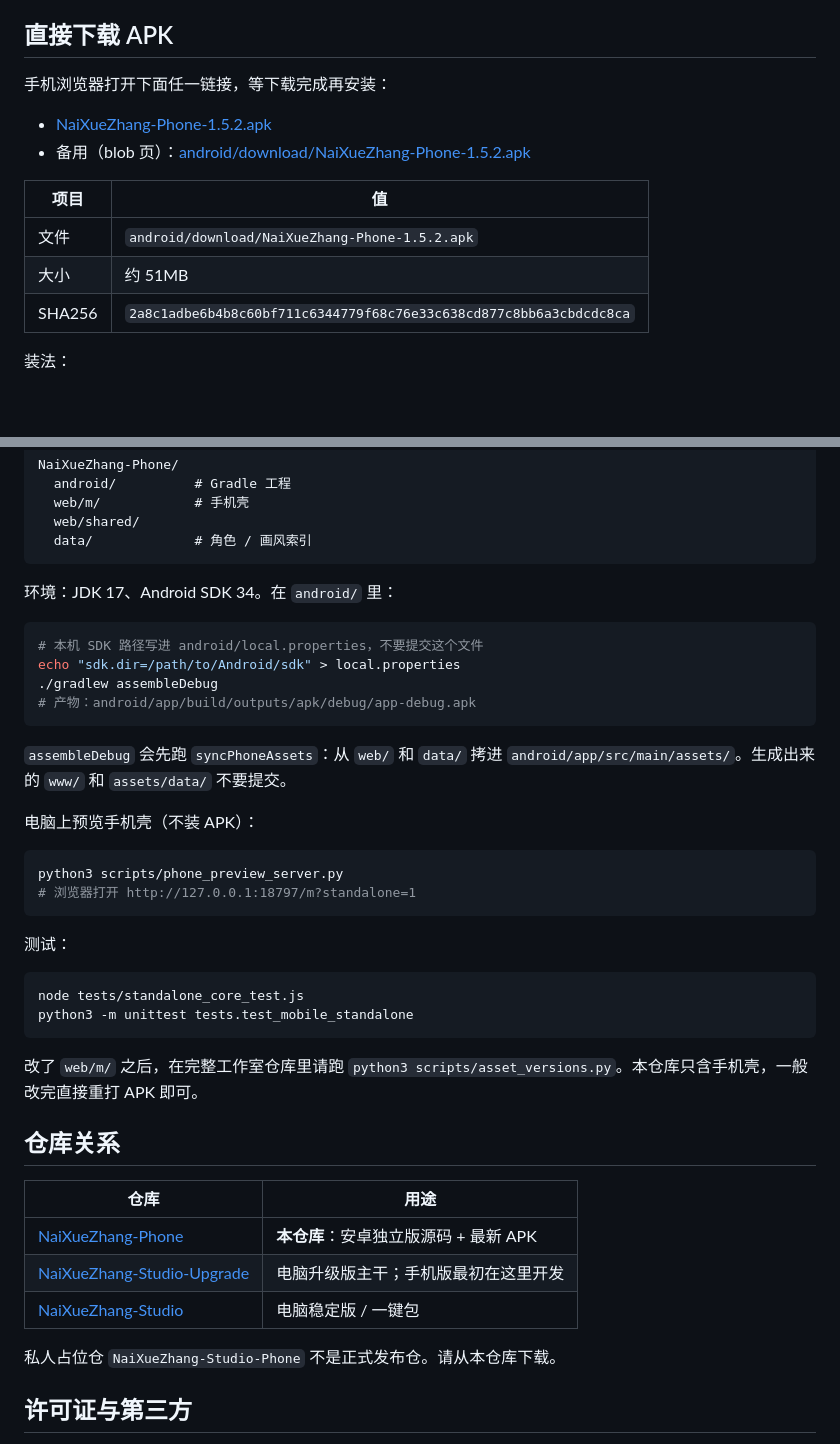
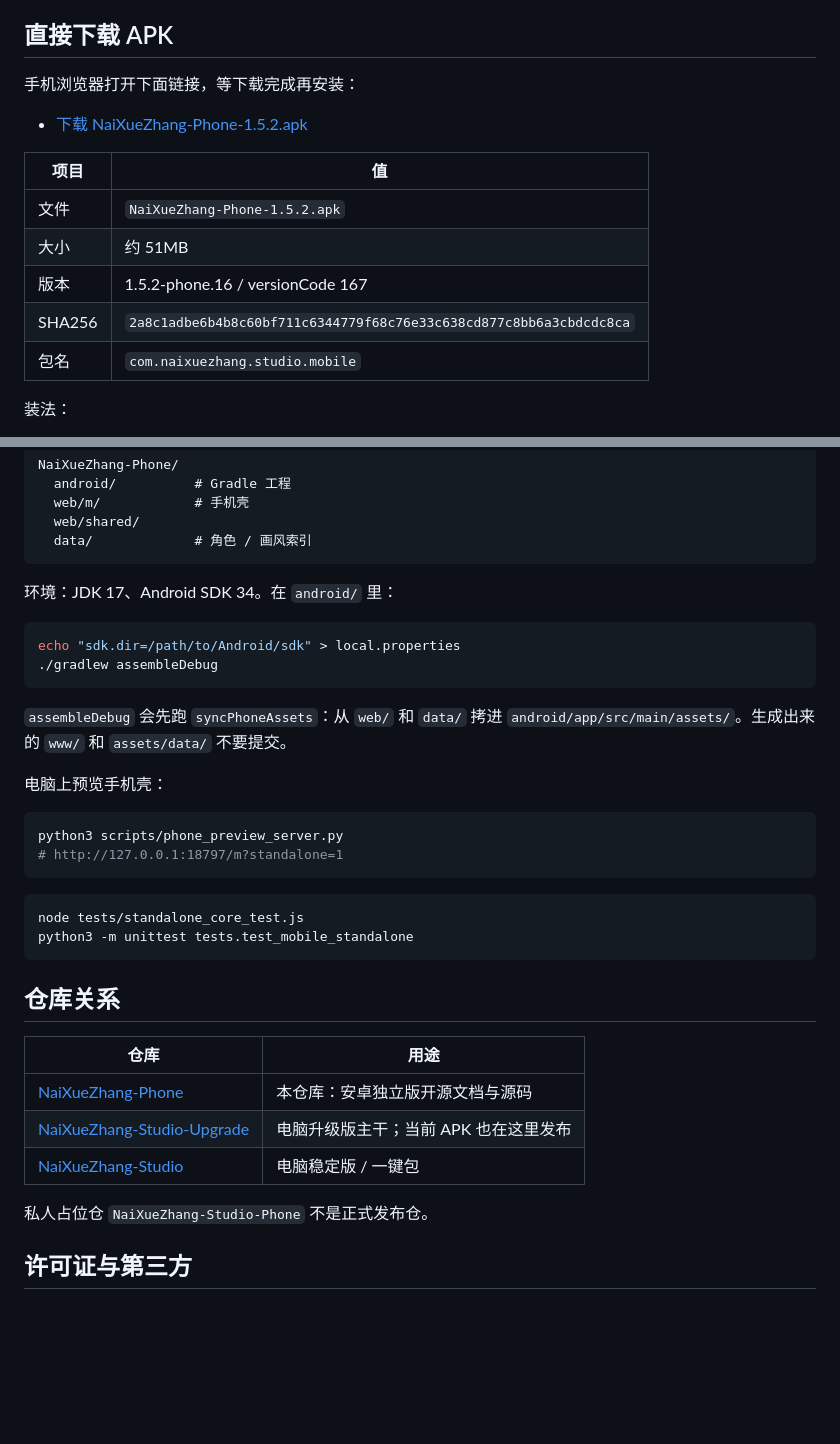
Before and after one commit to h1neolzr7f/NaiXueZhang-Phone, a Markdown page: README.md, 2 parts joined by grey strips. Drawn GitHub-style; blank space fills up the shorter version.

Commit message:
docs: point APK download to the published phone.16 build

````diff
--- a/README.md
+++ b/README.md
@@ -11,16 +11,17 @@
 
 ## 直接下载 APK
 
-手机浏览器打开下面任一链接，等下载完成再安装：
+手机浏览器打开下面链接，等下载完成再安装：
 
-- [NaiXueZhang-Phone-1.5.2.apk](https://github.com/h1neolzr7f/NaiXueZhang-Phone/raw/main/android/download/NaiXueZhang-Phone-1.5.2.apk)
-- 备用（blob 页）：[android/download/NaiXueZhang-Phone-1.5.2.apk](https://github.com/h1neolzr7f/NaiXueZhang-Phone/blob/main/android/download/NaiXueZhang-Phone-1.5.2.apk)
+- [下载 NaiXueZhang-Phone-1.5.2.apk](https://github.com/h1neolzr7f/NaiXueZhang-Studio-Upgrade/raw/cursor/android-phone-standalone-9162/android/download/NaiXueZhang-Phone-1.5.2.apk)
 
-| 项目 | 值 |
-| --- | --- |
-| 文件 | `android/download/NaiXueZhang-Phone-1.5.2.apk` |
-| 大小 | 约 51MB |
-| SHA256 | `2a8c1adbe6b4b8c60bf711c6344779f68c76e33c638cd877c8bb6a3cbdcdc8ca` |
+|项目|值|
+|---|---|
+|文件|`NaiXueZhang-Phone-1.5.2.apk`|
+|大小|约 51MB|
+|版本|1.5.2-phone.16 / versionCode 167|
+|SHA256|`2a8c1adbe6b4b8c60bf711c6344779f68c76e33c638cd877c8bb6a3cbdcdc8ca`|
+|包名|`com.naixuezhang.studio.mobile`|
 
 装法：
 
@@ -66,39 +67,33 @@ NaiXueZhang-Phone/
 环境：JDK 17、Android SDK 34。在 `android/` 里：
 
 ```bash
-# 本机 SDK 路径写进 android/local.properties，不要提交这个文件
 echo "sdk.dir=/path/to/Android/sdk" > local.properties
 ./gradlew assembleDebug
-# 产物：android/app/build/outputs/apk/debug/app-debug.apk
 ```
 
 `assembleDebug` 会先跑 `syncPhoneAssets`：从 `web/` 和 `data/` 拷进 `android/app/src/main/assets/`。生成出来的 `www/` 和 `assets/data/` 不要提交。
 
-电脑上预览手机壳（不装 APK）：
+电脑上预览手机壳：
 
 ```bash
 python3 scripts/phone_preview_server.py
-# 浏览器打开 http://127.0.0.1:18797/m?standalone=1
+# http://127.0.0.1:18797/m?standalone=1
 ```
-
-测试：
 
 ```bash
 node tests/standalone_core_test.js
 python3 -m unittest tests.test_mobile_standalone
 ```
 
-改了 `web/m/` 之后，在完整工作室仓库里请跑 `python3 scripts/asset_versions.py`。本仓库只含手机壳，一般改完直接重打 APK 即可。
-
 ## 仓库关系
 
-| 仓库 | 用途 |
-| --- | --- |
-| [NaiXueZhang-Phone](https://github.com/h1neolzr7f/NaiXueZhang-Phone) | **本仓库**：安卓独立版源码 + 最新 APK |
-| [NaiXueZhang-Studio-Upgrade](https://github.com/h1neolzr7f/NaiXueZhang-Studio-Upgrade) | 电脑升级版主干；手机版最初在这里开发 |
-| [NaiXueZhang-Studio](https://github.com/h1neolzr7f/NaiXueZhang-Studio) | 电脑稳定版 / 一键包 |
+|仓库|用途|
+|---|---|
+|[NaiXueZhang-Phone](https://github.com/h1neolzr7f/NaiXueZhang-Phone)|本仓库：安卓独立版开源文档与源码|
+|[NaiXueZhang-Studio-Upgrade](https://github.com/h1neolzr7f/NaiXueZhang-Studio-Upgrade)|电脑升级版主干；当前 APK 也在这里发布|
+|[NaiXueZhang-Studio](https://github.com/h1neolzr7f/NaiXueZhang-Studio)|电脑稳定版 / 一键包|
 
-私人占位仓 `NaiXueZhang-Studio-Phone` 不是正式发布仓。请从本仓库下载。
+私人占位仓 `NaiXueZhang-Studio-Phone` 不是正式发布仓。
 
 ## 许可证与第三方
 
````
Also changed, not shown: other parts of README.md (+1 -1 lines).
